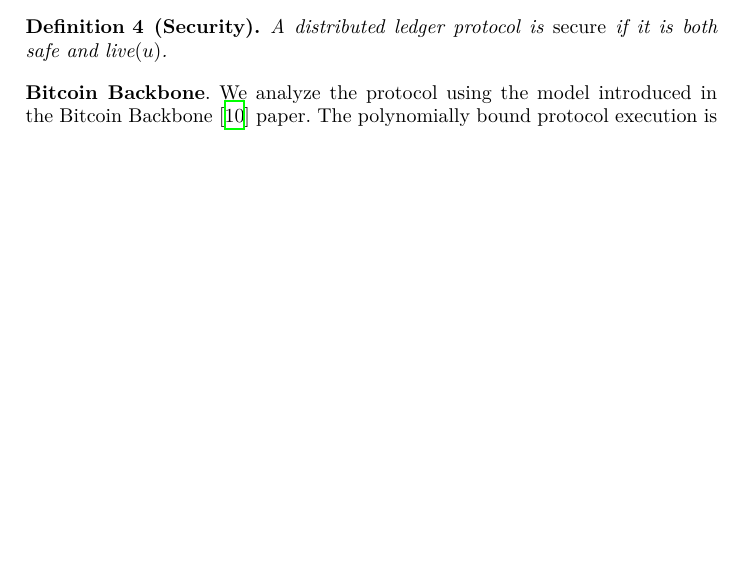
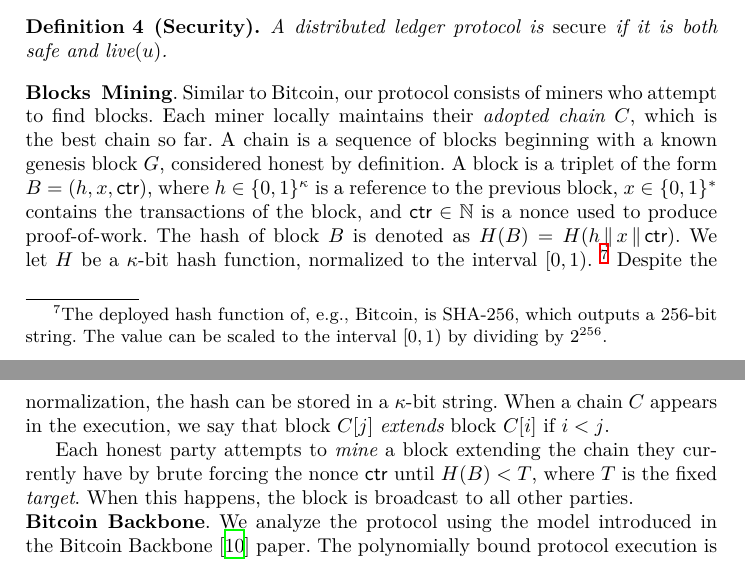
Before and after one commit to commonprefix/poem, a LaTeX paper (poem.tex, which reads model.tex): part of page 4 of 38 before the commit and two parts of pages 4 and 5 of 38 after it, the two joined at a grey line, cut so that both start at the same text, the shorter picture padded with empty space. Compiled offline with XeLaTeX.

Commit message:
Add Backbone construction to model

```diff
--- a/model.tex
+++ b/model.tex
@@ -68,6 +68,30 @@ we use the notation $\Ledger[P_1][][r_1] \sim \Ledger[P_2][][r_2]$.
 \end{definition}
 
 \noindent
+\myparagraph[Blocks & Mining]
+Similar to Bitcoin, our protocol consists of miners who attempt to find blocks.
+Each miner locally maintains their \emph{adopted chain} $C$, which is the best
+chain so far. A chain is a sequence of blocks beginning with a known genesis block $G$,
+considered honest by definition.
+A block is a triplet of the
+form $B = (h, x, \ctr)$, where $h \in \{0,1\}^\kappa$ is a reference to the previous block,
+$x \in \{0, 1\}^*$ contains the transactions of the block, and $\ctr \in \N$ is a nonce
+used to produce proof-of-work.
+The hash of block $B$ is denoted as $H(B) = H(h \concat x \concat \ctr)$.
+We let $H$ be a $\kappa$-bit hash function, normalized to the interval
+$[0, 1)$.
+\footnote{The deployed hash function of, e.g., Bitcoin,
+is SHA-256, which outputs a $256$-bit string. The value can be scaled to the interval
+$[0, 1)$ by dividing by $2^{256}$.}
+Despite the normalization, the hash can be stored in a $\kappa$-bit string.
+When a chain $C$ appears in the execution, we say that block $C[j]$ \emph{extends} block $C[i]$
+if $i < j$.
+
+Each honest party attempts to \emph{mine} a block extending the chain they currently have
+by brute forcing the nonce $\ctr$ until $H(B) < T$, where $T$ is the fixed \emph{target}.
+When this happens, the block is broadcast to all other parties.
+
+\noindent
 \myparagraph[Bitcoin Backbone]
 We analyze the protocol using the model introduced in the Bitcoin Backbone~\cite{backbone} paper.
 The polynomially bound protocol execution is parametrized by a security parameter $\kappa \in \mathbb{N}$ and
```
